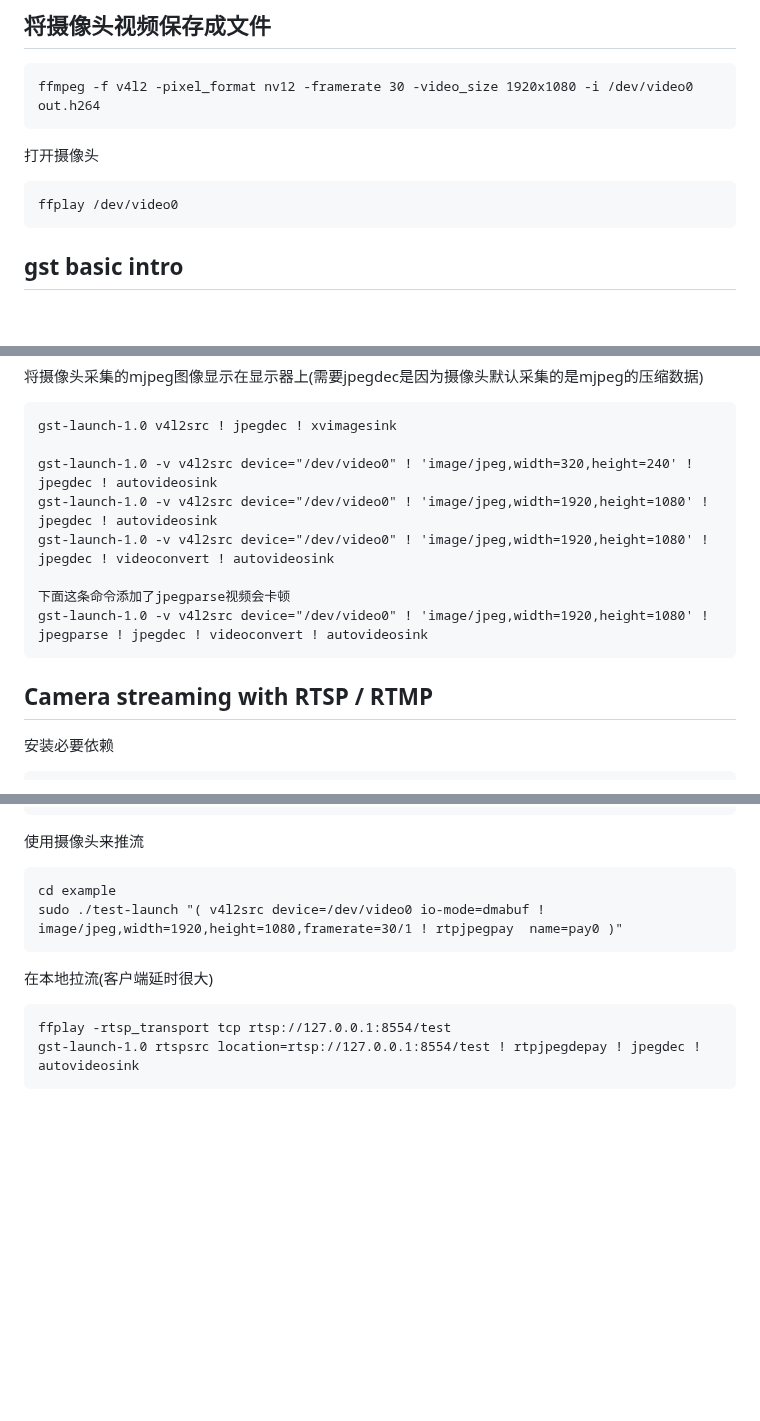
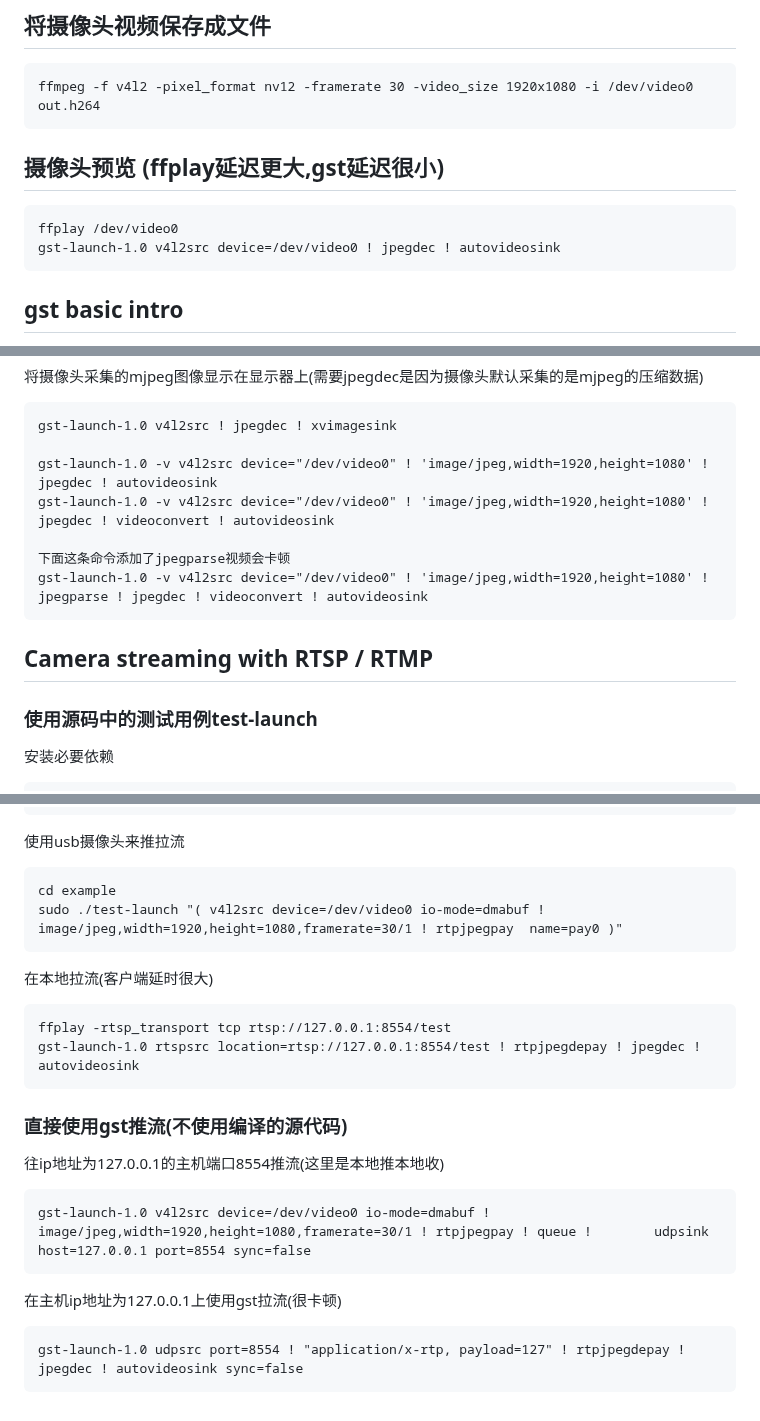
Before and after one commit to 54shady/mygentoo, a Markdown page: video.md, 3 parts joined by grey strips. GitHub-like rendering; blank space fills up the shorter version.

Commit message:
Camera : using gst push and pull video stream

```diff
--- a/video.md
+++ b/video.md
@@ -169,9 +169,10 @@
 
 	ffmpeg -f v4l2 -pixel_format nv12 -framerate 30 -video_size 1920x1080 -i /dev/video0 out.h264
 
-打开摄像头
+## 摄像头预览 (ffplay延迟更大,gst延迟很小)
 
 	ffplay /dev/video0
+	gst-launch-1.0 v4l2src device=/dev/video0 ! jpegdec ! autovideosink
 
 ## gst basic intro
 
@@ -228,7 +229,6 @@ pipeline:
 
 	gst-launch-1.0 v4l2src ! jpegdec ! xvimagesink
 
-	gst-launch-1.0 -v v4l2src device="/dev/video0" ! 'image/jpeg,width=320,height=240' ! jpegdec ! autovideosink
 	gst-launch-1.0 -v v4l2src device="/dev/video0" ! 'image/jpeg,width=1920,height=1080' ! jpegdec ! autovideosink
 	gst-launch-1.0 -v v4l2src device="/dev/video0" ! 'image/jpeg,width=1920,height=1080' ! jpegdec ! videoconvert ! autovideosink
 
@@ -236,6 +236,8 @@ pipeline:
 	gst-launch-1.0 -v v4l2src device="/dev/video0" ! 'image/jpeg,width=1920,height=1080' ! jpegparse ! jpegdec ! videoconvert ! autovideosink
 
 ## Camera streaming with RTSP / RTMP
+
+### 使用源码中的测试用例test-launch
 
 安装必要依赖
 
@@ -256,7 +258,7 @@ pipeline:
 	meson --prefix=/usr --wrap-mode=nofallback -D buildtype=release -D package-origin=https://gstreamer.freedesktop.org/src/gstreamer/ -D package-name="GStreamer 1.18.4" ..
 	ninja -j8
 
-使用摄像头来推流
+使用usb摄像头来推拉流
 
 	cd example
 	sudo ./test-launch "( v4l2src device=/dev/video0 io-mode=dmabuf ! image/jpeg,width=1920,height=1080,framerate=30/1 ! rtpjpegpay  name=pay0 )"
@@ -265,3 +267,13 @@ pipeline:
 
 	ffplay -rtsp_transport tcp rtsp://127.0.0.1:8554/test
 	gst-launch-1.0 rtspsrc location=rtsp://127.0.0.1:8554/test ! rtpjpegdepay ! jpegdec ! autovideosink
+
+### 直接使用gst推流(不使用编译的源代码)
+
+往ip地址为127.0.0.1的主机端口8554推流(这里是本地推本地收)
+
+	gst-launch-1.0 v4l2src device=/dev/video0 io-mode=dmabuf ! image/jpeg,width=1920,height=1080,framerate=30/1 ! rtpjpegpay ! queue !        udpsink host=127.0.0.1 port=8554 sync=false
+
+在主机ip地址为127.0.0.1上使用gst拉流(很卡顿)
+
+	gst-launch-1.0 udpsrc port=8554 ! "application/x-rtp, payload=127" ! rtpjpegdepay ! jpegdec ! autovideosink sync=false
```
